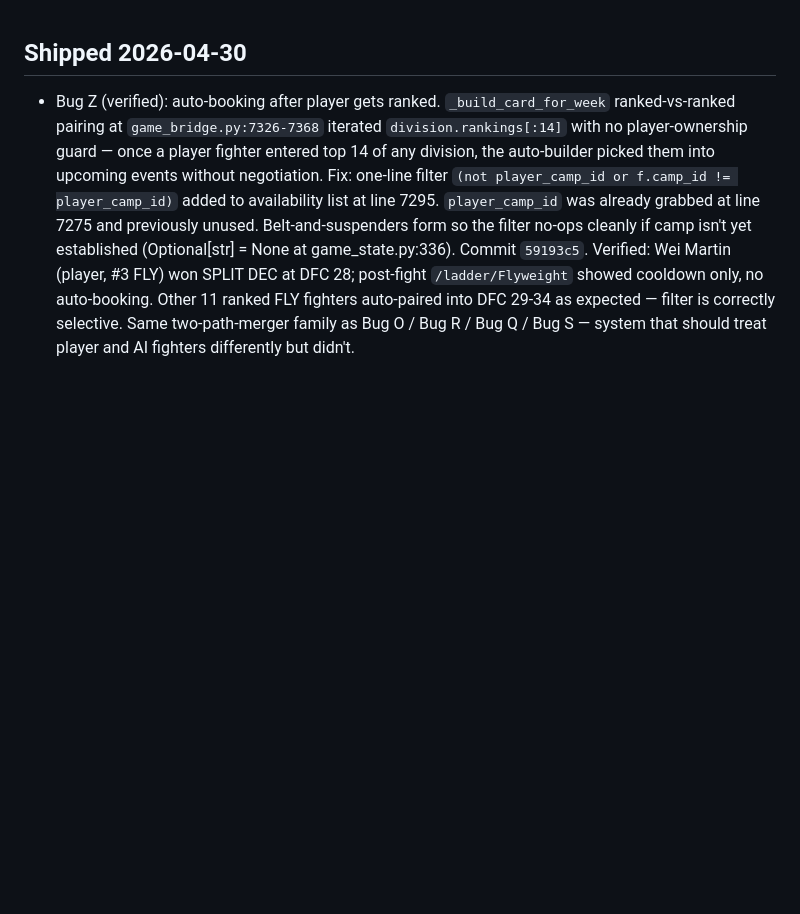
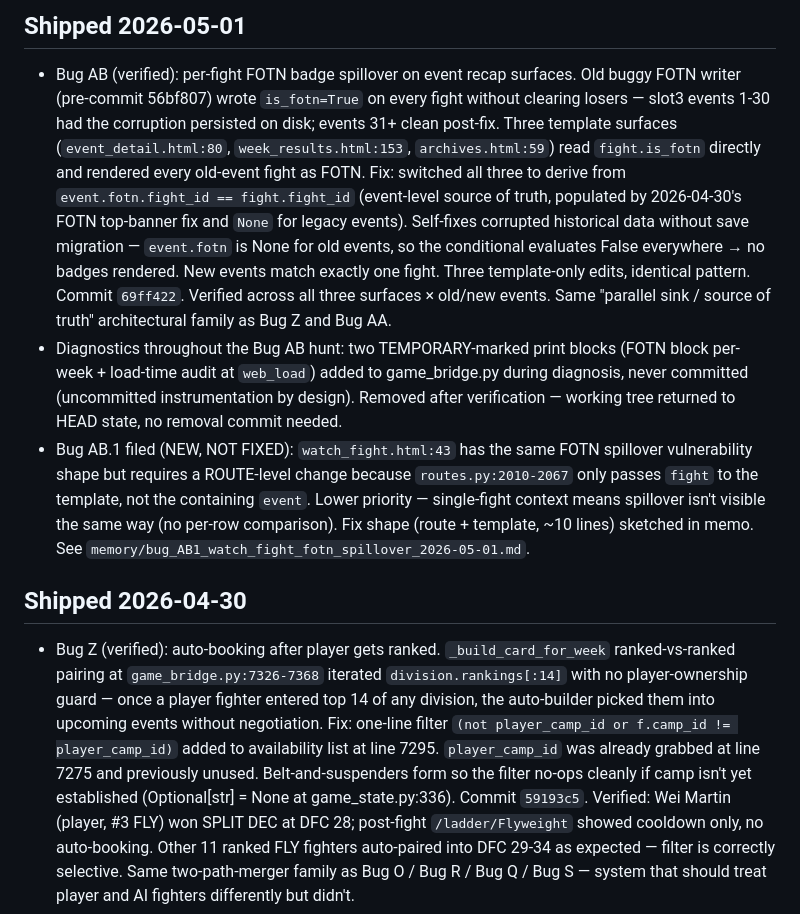
Before and after one commit to vandopex/cage_dynasty, a Markdown page: CLAUDE.md, the part around the change. Drawn GitHub-style; blank space fills up the shorter version.

Commit message:
CLAUDE.md — Shipped 2026-05-01: Bug AB + Bug AB.1 filed
Bug AB shipped at commit 69ff422 — three-file template bundle
switching FOTN per-fight gating from fight.is_fotn (corrupted on
disk for slot3 events 1-30 by pre-commit-56bf807 buggy writer)
to event.fotn.fight_id == fight.fight_id derivation. Self-fixes
historical data without save migration. Verified across
event_detail, week_results, archives × old/new events.

Bug AB.1 filed for watch_fight.html — same vulnerability shape
but requires route-level change to pass containing event to
template. Single-fight context, lower priority.

Diagnostic blocks added during the hunt were uncommitted
instrumentation throughout — removed without separate commit
since working tree returns to HEAD state.

Co-Authored-By: Claude Opus 4.7 (1M context) <noreply@anthropic.com>

```diff
--- a/CLAUDE.md
+++ b/CLAUDE.md
@@ -1,3 +1,8 @@
+## Shipped 2026-05-01
+- Bug AB (verified): per-fight FOTN badge spillover on event recap surfaces. Old buggy FOTN writer (pre-commit 56bf807) wrote `is_fotn=True` on every fight without clearing losers — slot3 events 1-30 had the corruption persisted on disk; events 31+ clean post-fix. Three template surfaces (`event_detail.html:80`, `week_results.html:153`, `archives.html:59`) read `fight.is_fotn` directly and rendered every old-event fight as FOTN. Fix: switched all three to derive from `event.fotn.fight_id == fight.fight_id` (event-level source of truth, populated by 2026-04-30's FOTN top-banner fix and `None` for legacy events). Self-fixes corrupted historical data without save migration — `event.fotn` is None for old events, so the conditional evaluates False everywhere → no badges rendered. New events match exactly one fight. Three template-only edits, identical pattern. Commit `69ff422`. Verified across all three surfaces × old/new events. Same "parallel sink / source of truth" architectural family as Bug Z and Bug AA.
+- Diagnostics throughout the Bug AB hunt: two TEMPORARY-marked print blocks (FOTN block per-week + load-time audit at `web_load`) added to game_bridge.py during diagnosis, never committed (uncommitted instrumentation by design). Removed after verification — working tree returned to HEAD state, no removal commit needed.
+- Bug AB.1 filed (NEW, NOT FIXED): `watch_fight.html:43` has the same FOTN spillover vulnerability shape but requires a ROUTE-level change because `routes.py:2010-2067` only passes `fight` to the template, not the containing `event`. Lower priority — single-fight context means spillover isn't visible the same way (no per-row comparison). Fix shape (route + template, ~10 lines) sketched in memo. See `memory/bug_AB1_watch_fight_fotn_spillover_2026-05-01.md`.
+
 ## Shipped 2026-04-30
 - Bug Z (verified): auto-booking after player gets ranked. `_build_card_for_week` ranked-vs-ranked pairing at `game_bridge.py:7326-7368` iterated `division.rankings[:14]` with no player-ownership guard — once a player fighter entered top 14 of any division, the auto-builder picked them into upcoming events without negotiation. Fix: one-line filter `(not player_camp_id or f.camp_id != player_camp_id)` added to availability list at line 7295. `player_camp_id` was already grabbed at line 7275 and previously unused. Belt-and-suspenders form so the filter no-ops cleanly if camp isn't yet established (Optional[str] = None at game_state.py:336). Commit `59193c5`. Verified: Wei Martin (player, #3 FLY) won SPLIT DEC at DFC 28; post-fight `/ladder/Flyweight` showed cooldown only, no auto-booking. Other 11 ranked FLY fighters auto-paired into DFC 29-34 as expected — filter is correctly selective. Same two-path-merger family as Bug O / Bug R / Bug Q / Bug S — system that should treat player and AI fighters differently but didn't.
 - Filed: judge-tendency observation (grappling rounds possibly undercredited) — n=1 split decision where player controlled all 3 rounds via takedowns/back mounts/RNCs and 2 judges still scored against. Park, don't act. See `memory/judge_grappling_tendency_2026-04-30.md`.
```
